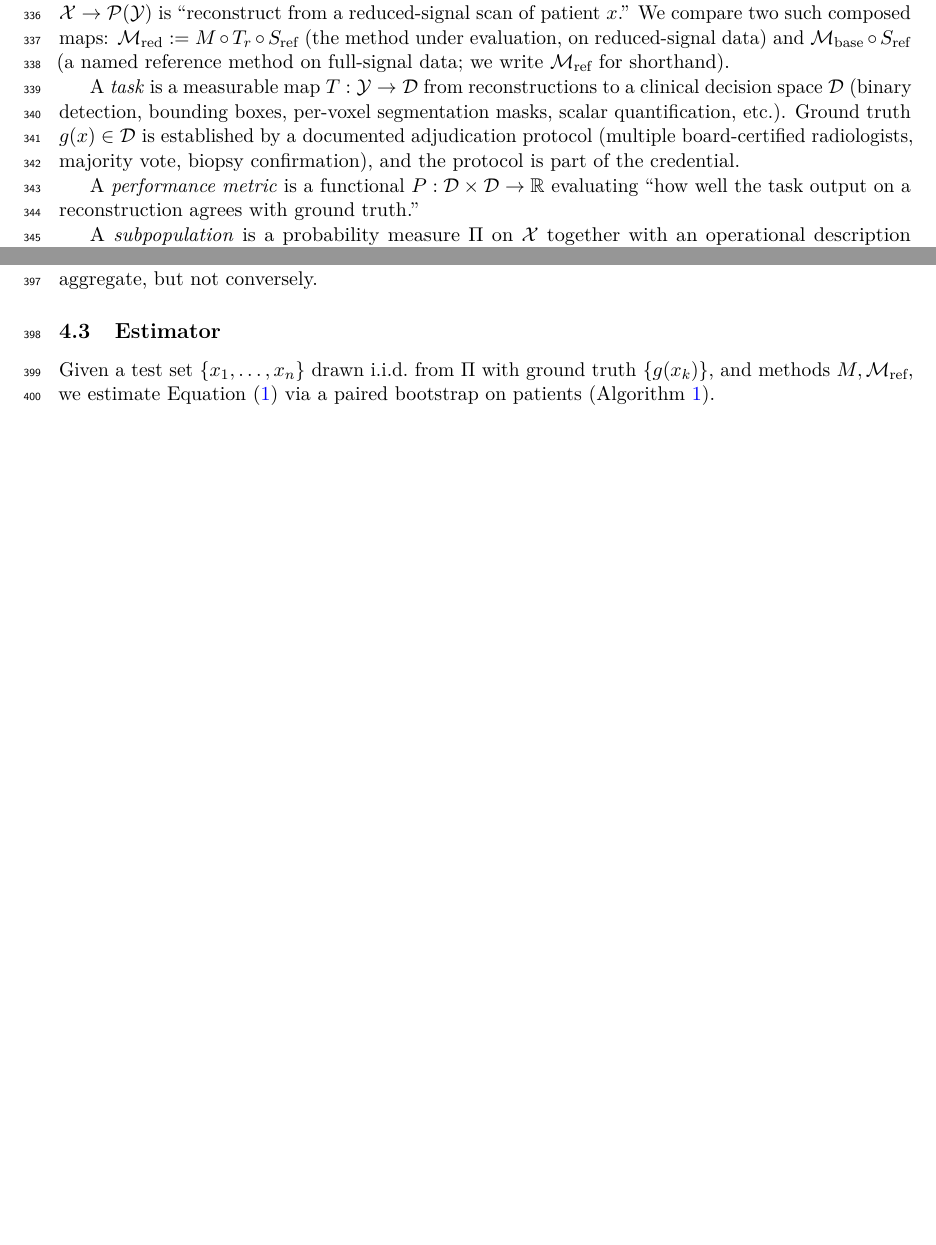
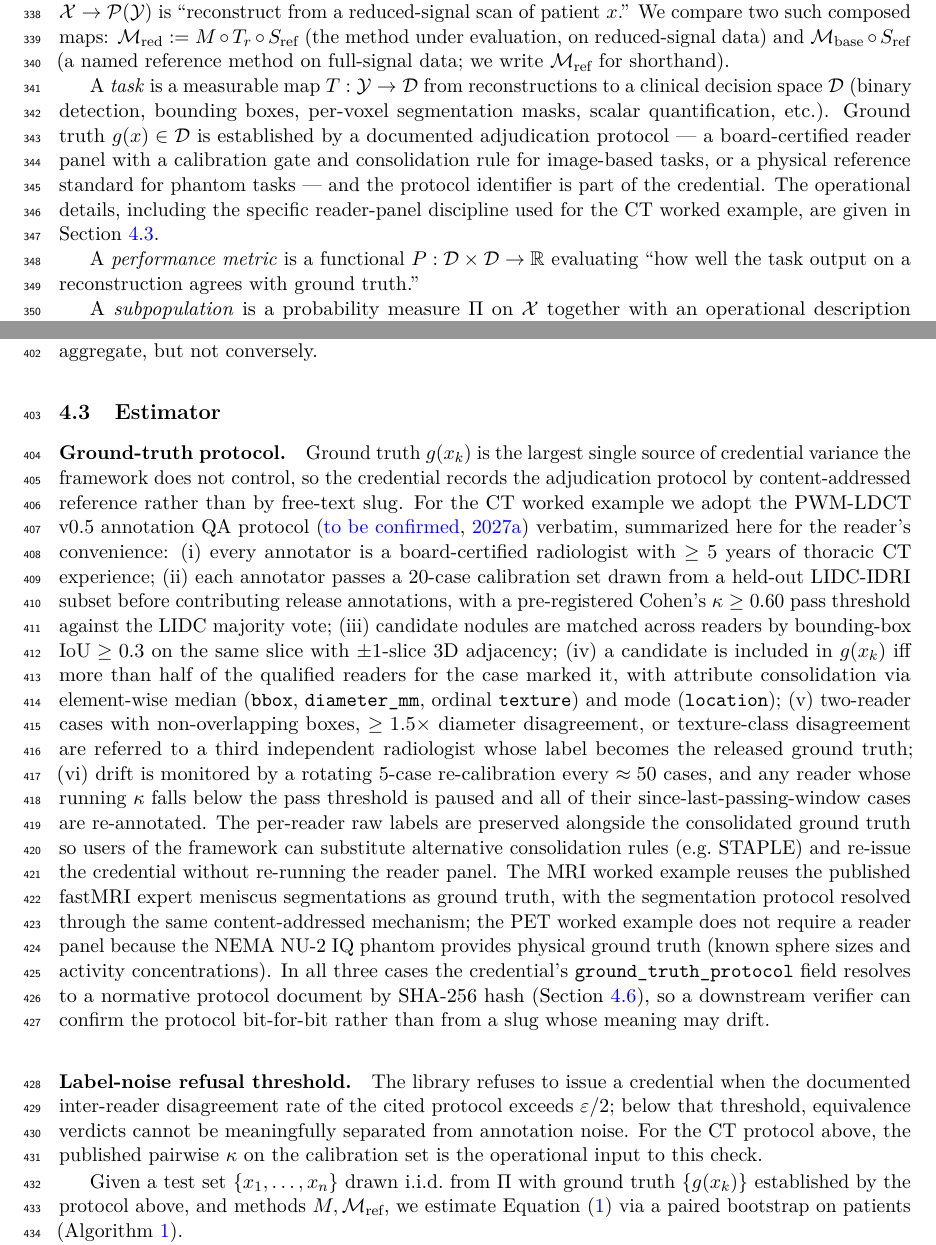
Before and after one commit to integritynoble/low_dose_CT, a LaTeX paper (WS-2_framework/paper_draft/manuscript.tex): two parts of pages 10 and 11 of 17 before the commit and two parts of pages 10 and 12 of 17 after it, joined at a grey line, cut so that both start at the same text, the shorter picture padded with empty space. Compiled offline with pdfLaTeX.

Commit message:
WS-2 v0.1: A5 - ground-truth provenance paragraph in methods-estimator
The credential's ground_truth_protocol field had been a hand-waved
slug ("majority-vote-2-rads") with no methods-section backing - the
single most attackable claim in the v0.1 draft. Borrows the
PWM-LDCT v0.5 annotation QA protocol verbatim and instantiates it
in the WS-2 estimator section:

- New "Ground-truth protocol" paragraph at the top of
  Methods.Estimator listing the six discipline elements
  (eligibility / 20-case calibration kappa >= 0.60 gate /
  IoU >= 0.3 nodule matching / >50% reader-vote consolidation /
  third-rad discordance adjudication / rotating 5-case drift
  recalibration), cited to ws1dataset.

- MRI worked example: fastMRI expert segmentations resolved through
  the same content-addressed mechanism. PET worked example: NEMA
  NU-2 IQ phantom provides physical ground truth - no reader panel.

- New "Label-noise refusal threshold" paragraph: library refuses to
  issue a credential when documented inter-reader disagreement
  exceeds epsilon/2; calibration-set pairwise kappa is the
  operational input.

- ground_truth_protocol field unified across two credential JSON
  examples; resolves by SHA-256 hash to the normative protocol doc.

- Framework section sentence trimmed (dropped misleading "biopsy
  confirmation" - none of the three worked examples use biopsy)
  and now points forward to methods-estimator for operational
  details.

PDF rebuilds 17 pages, no new errors. Numeric thresholds in the
paragraph (kappa 0.60, IoU 0.3, 1.5x diameter) are the WS-1 v0.5
pre-registered values and freeze at WS-1 submission.

Co-Authored-By: Claude Opus 4.7 (1M context) <noreply@anthropic.com>

```diff
--- a/WS-2_framework/paper_draft/manuscript.tex
+++ b/WS-2_framework/paper_draft/manuscript.tex
@@ -204,7 +205,8 @@ We built \texttt{pwm\_dose\_equivalence} rather than extending an existing tool
         "reference_method": {"name": "FBP_full_dose"},
         "signal_ratio": 0.25, "modality": "CT",
         "task": {"name": "lung_nodule_5mm", "metric": "auc",
-                 "ground_truth": "majority-vote-2-rads"},
+                 "ground_truth_protocol":
+                     "pwm-ldct/annotation-qa/v0.5#sha256:..."},
         "subpopulation": "adult_chest_pwm_l3_test_v1",
         "epsilon": 0.02, "alpha": 0.05,
         "estimator": "bca", "bootstrap": 10000, "seed": 42,
@@ -329,7 +331,7 @@ The modality-specific instantiations are given in Table~\ref{tab:modality_Tr}.
 
 A \emph{reconstruction method} is a measurable map $M: \mathcal{S} \to \mathcal{Y}$. The composed map $M \circ T_r \circ \Sref: \mathcal{X} \to \mathcal{P}(\mathcal{Y})$ is ``reconstruct from a reduced-signal scan of patient $x$.'' We compare two such composed maps: $\Mred := M \circ T_r \circ \Sref$ (the method under evaluation, on reduced-signal data) and $\mathcal{M}_{\textrm{base}} \circ \Sref$ (a named reference method on full-signal data; we write $\Mref$ for shorthand).
 
-A \emph{task} is a measurable map $T: \mathcal{Y} \to \mathcal{D}$ from reconstructions to a clinical decision space $\mathcal{D}$ (binary detection, bounding boxes, per-voxel segmentation masks, scalar quantification, etc.). Ground truth $g(x) \in \mathcal{D}$ is established by a documented adjudication protocol (multiple board-certified radiologists, majority vote, biopsy confirmation), and the protocol is part of the credential.
+A \emph{task} is a measurable map $T: \mathcal{Y} \to \mathcal{D}$ from reconstructions to a clinical decision space $\mathcal{D}$ (binary detection, bounding boxes, per-voxel segmentation masks, scalar quantification, etc.). Ground truth $g(x) \in \mathcal{D}$ is established by a documented adjudication protocol --- a board-certified reader panel with a calibration gate and consolidation rule for image-based tasks, or a physical reference standard for phantom tasks --- and the protocol identifier is part of the credential. The operational details, including the specific reader-panel discipline used for the CT worked example, are given in Section~\ref{sec:methods-estimator}.
 
 A \emph{performance metric} is a functional $P: \mathcal{D} \times \mathcal{D} \to \R$ evaluating ``how well the task output on a reconstruction agrees with ground truth.''
 
@@ -380,7 +382,11 @@ A naive informal version of Equation~\eqref{eq:signal_equiv_main} conflates six
 \subsection{Estimator}
 \label{sec:methods-estimator}
 
-Given a test set $\{x_1, \ldots, x_n\}$ drawn i.i.d.\ from $\Pi$ with ground truth $\{g(x_k)\}$, and methods $M, \Mref$, we estimate Equation~\eqref{eq:signal_equiv_main} via a paired bootstrap on patients (Algorithm~\ref{alg:paired_bootstrap}).
+\paragraph{Ground-truth protocol.} Ground truth $g(x_k)$ is the largest single source of credential variance the framework does not control, so the credential records the adjudication protocol by content-addressed reference rather than by free-text slug. For the CT worked example we adopt the PWM-LDCT v0.5 annotation QA protocol~\citep{ws1dataset} verbatim, summarized here for the reader's convenience: (i) every annotator is a board-certified radiologist with $\geq 5$ years of thoracic CT experience; (ii) each annotator passes a $20$-case calibration set drawn from a held-out LIDC-IDRI subset before contributing release annotations, with a pre-registered Cohen's $\kappa \geq 0.60$ pass threshold against the LIDC majority vote; (iii) candidate nodules are matched across readers by bounding-box $\mathrm{IoU} \geq 0.3$ on the same slice with $\pm 1$-slice 3D adjacency; (iv) a candidate is included in $g(x_k)$ iff more than half of the qualified readers for the case marked it, with attribute consolidation via element-wise median (\texttt{bbox}, \texttt{diameter\_mm}, ordinal \texttt{texture}) and mode (\texttt{location}); (v) two-reader cases with non-overlapping boxes, $\geq 1.5\times$ diameter disagreement, or texture-class disagreement are referred to a third independent radiologist whose label becomes the released ground truth; (vi) drift is monitored by a rotating 5-case re-calibration every $\approx 50$ cases, and any reader whose running $\kappa$ falls below the pass threshold is paused and all of their since-last-passing-window cases are re-annotated. The per-reader raw labels are preserved alongside the consolidated ground truth so users of the framework can substitute alternative consolidation rules (e.g.\ STAPLE) and re-issue the credential without re-running the reader panel. The MRI worked example reuses the published fastMRI expert meniscus segmentations as ground truth, with the segmentation protocol resolved through the same content-addressed mechanism; the PET worked example does not require a reader panel because the NEMA NU-2 IQ phantom provides physical ground truth (known sphere sizes and activity concentrations). In all three cases the credential's \texttt{ground\_truth\_protocol} field resolves to a normative protocol document by SHA-256 hash (Section~\ref{sec:anchoring}), so a downstream verifier can confirm the protocol bit-for-bit rather than from a slug whose meaning may drift.
+
+\paragraph{Label-noise refusal threshold.} The library refuses to issue a credential when the documented inter-reader disagreement rate of the cited protocol exceeds $\varepsilon / 2$; below that threshold, equivalence verdicts cannot be meaningfully separated from annotation noise. For the CT protocol above, the published pairwise $\kappa$ on the calibration set is the operational input to this check.
+
+Given a test set $\{x_1, \ldots, x_n\}$ drawn i.i.d.\ from $\Pi$ with ground truth $\{g(x_k)\}$ established by the protocol above, and methods $M, \Mref$, we estimate Equation~\eqref{eq:signal_equiv_main} via a paired bootstrap on patients (Algorithm~\ref{alg:paired_bootstrap}).
 
 \begin{algorithm}[ht]
     \caption{Paired-bootstrap signal-equivalence credential}
```
Also changed, not shown: WS-2_framework/paper_draft/manuscript.pdf, WS-2_framework/paper_draft/manuscript.tex (3 more changed lines).
